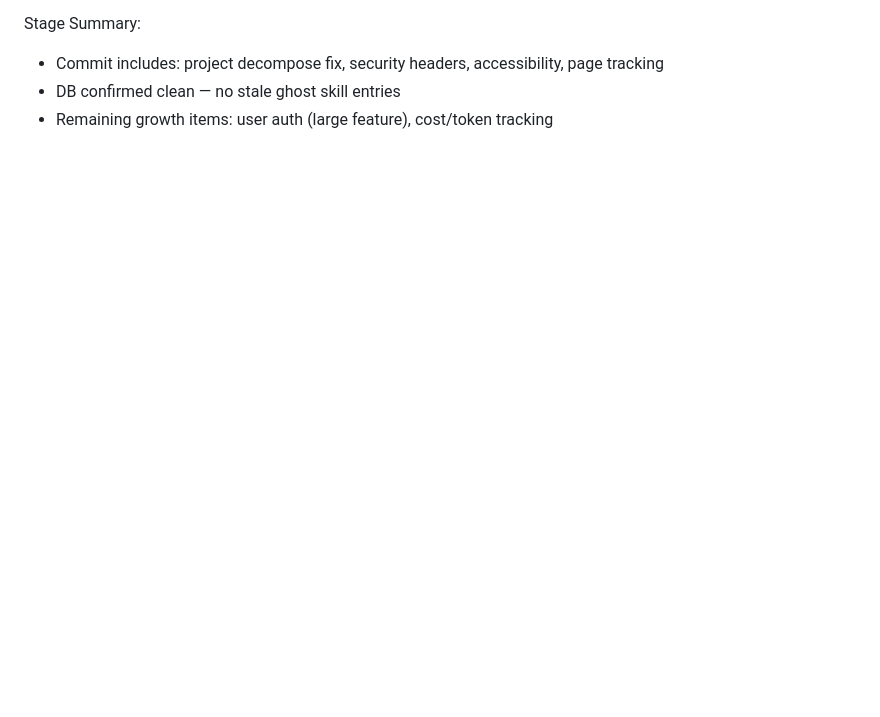
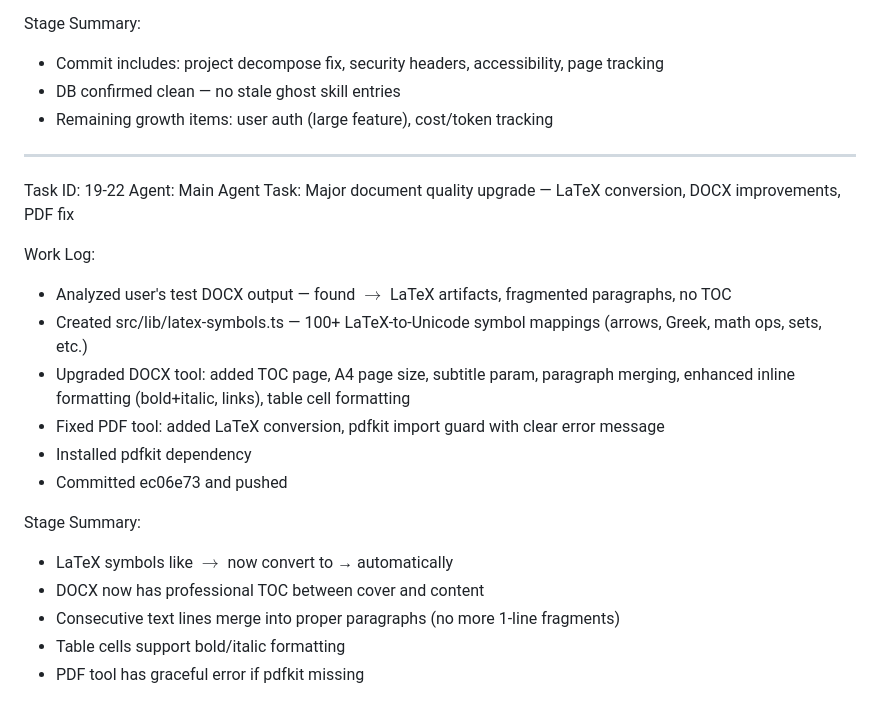
Before and after one commit to timilehin-dev/opencode, a Markdown page: worklog.md, the part around the change. GitHub-like rendering; blank space fills up the shorter version.

Commit message:
c4e5f4d8-82ed-4d3f-b4f7-80fc2789474d

```diff
--- a/worklog.md
+++ b/worklog.md
@@ -213,3 +213,22 @@ Stage Summary:
 - Commit includes: project decompose fix, security headers, accessibility, page tracking
 - DB confirmed clean — no stale ghost skill entries
 - Remaining growth items: user auth (large feature), cost/token tracking
+---
+Task ID: 19-22
+Agent: Main Agent
+Task: Major document quality upgrade — LaTeX conversion, DOCX improvements, PDF fix
+
+Work Log:
+- Analyzed user's test DOCX output — found $\rightarrow$ LaTeX artifacts, fragmented paragraphs, no TOC
+- Created src/lib/latex-symbols.ts — 100+ LaTeX-to-Unicode symbol mappings (arrows, Greek, math ops, sets, etc.)
+- Upgraded DOCX tool: added TOC page, A4 page size, subtitle param, paragraph merging, enhanced inline formatting (bold+italic, links), table cell formatting
+- Fixed PDF tool: added LaTeX conversion, pdfkit import guard with clear error message
+- Installed pdfkit dependency
+- Committed ec06e73 and pushed
+
+Stage Summary:
+- LaTeX symbols like $\rightarrow$ now convert to → automatically
+- DOCX now has professional TOC between cover and content
+- Consecutive text lines merge into proper paragraphs (no more 1-line fragments)
+- Table cells support bold/italic formatting
+- PDF tool has graceful error if pdfkit missing
```
